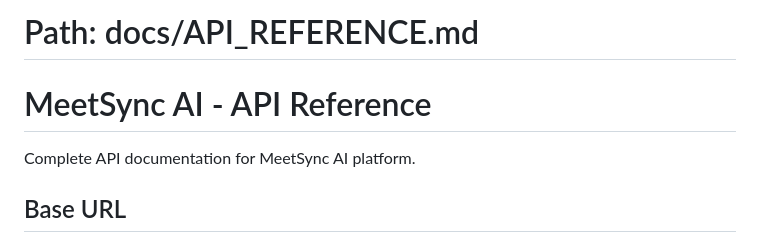
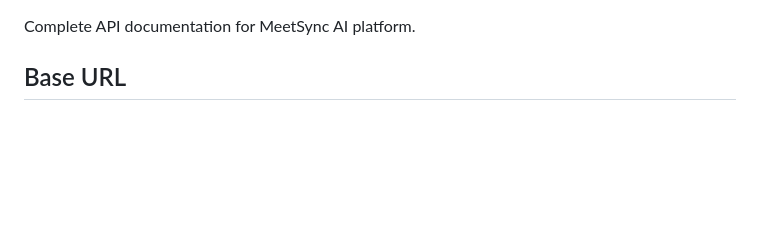
Before and after one commit to SamiraSamrose/meetsync-ai, a Markdown page: config/API_REFERENCE.md, the part around the change. Rendered like a GitHub page; blank space fills up the shorter version.

```diff
--- a/docs/API_REFERENCE.md
+++ b/config/API_REFERENCE.md
@@ -1,7 +1,3 @@
-# Path: docs/API_REFERENCE.md
-
-# MeetSync AI - API Reference
-
 Complete API documentation for MeetSync AI platform.
 
 ## Base URL
```
